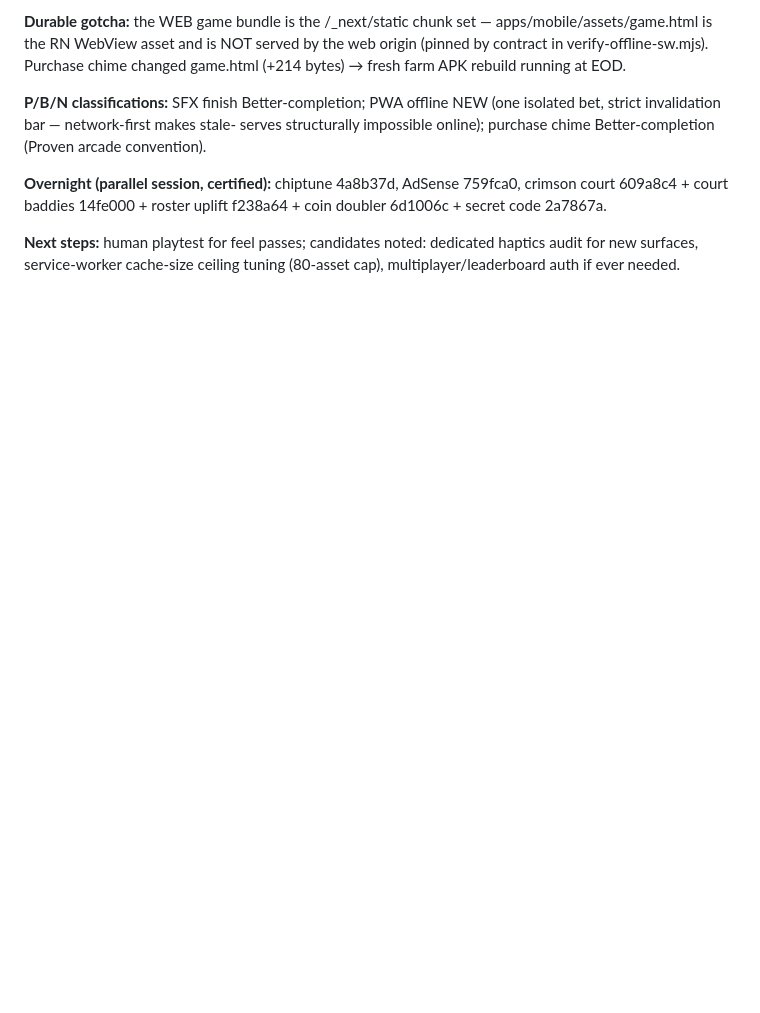
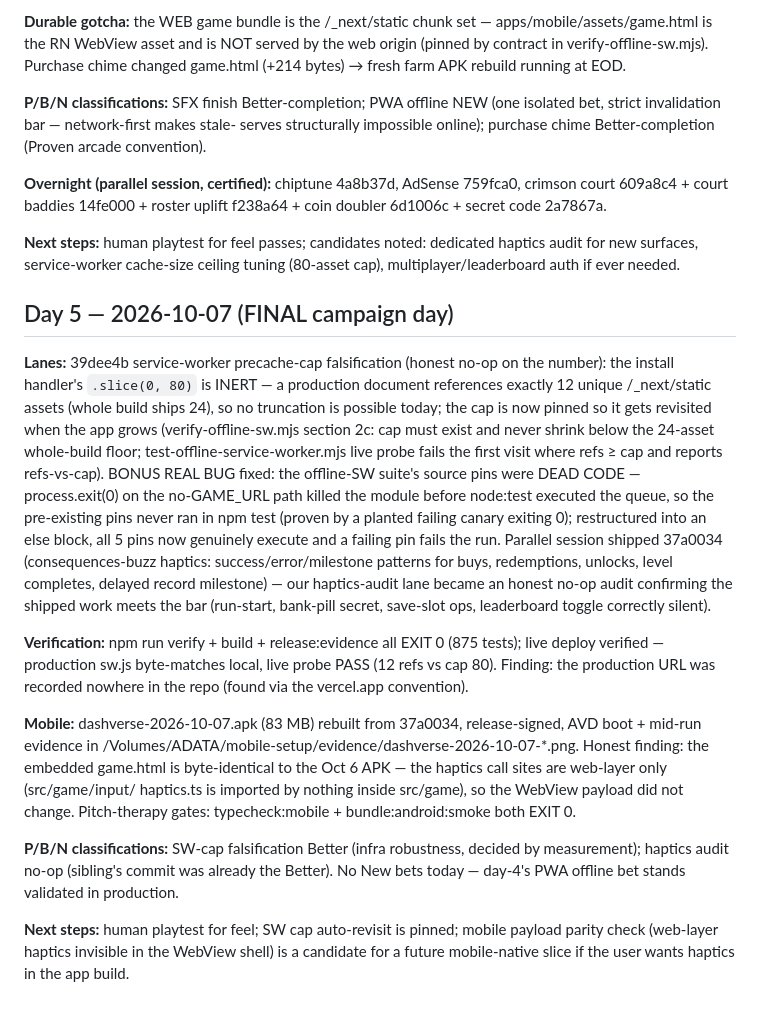
Before and after one commit to jiracipika/infinite-side-scroller, a Markdown page: docs/CAMPAIGN-LOG.md, the part around the change. GitHub-like rendering; blank space fills up the shorter version.

Commit message:
docs: campaign log day 5 — SW cap falsified + dead-test-pins fix, haptics no-op audit, APK parity finding

```diff
--- a/docs/CAMPAIGN-LOG.md
+++ b/docs/CAMPAIGN-LOG.md
@@ -113,3 +113,49 @@ f238a64 + coin doubler 6d1006c + secret code 2a7867a.
 **Next steps:** human playtest for feel passes; candidates noted: dedicated
 haptics audit for new surfaces, service-worker cache-size ceiling tuning
 (80-asset cap), multiplayer/leaderboard auth if ever needed.
+
+## Day 5 — 2026-10-07 (FINAL campaign day)
+
+**Lanes:** 39dee4b service-worker precache-cap falsification (honest
+no-op on the number): the install handler's `.slice(0, 80)` is INERT —
+a production document references exactly 12 unique /_next/static assets
+(whole build ships 24), so no truncation is possible today; the cap is
+now pinned so it gets revisited when the app grows
+(verify-offline-sw.mjs section 2c: cap must exist and never shrink
+below the 24-asset whole-build floor; test-offline-service-worker.mjs
+live probe fails the first visit where refs ≥ cap and reports
+refs-vs-cap). BONUS REAL BUG fixed: the offline-SW suite's source pins
+were DEAD CODE — process.exit(0) on the no-GAME_URL path killed the
+module before node:test executed the queue, so the pre-existing pins
+never ran in npm test (proven by a planted failing canary exiting 0);
+restructured into an else block, all 5 pins now genuinely execute and a
+failing pin fails the run. Parallel session shipped 37a0034
+(consequences-buzz haptics: success/error/milestone patterns for buys,
+redemptions, unlocks, level completes, delayed record milestone) — our
+haptics-audit lane became an honest no-op audit confirming the shipped
+work meets the bar (run-start, bank-pill secret, save-slot ops,
+leaderboard toggle correctly silent).
+
+**Verification:** npm run verify + build + release:evidence all EXIT 0
+(875 tests); live deploy verified — production sw.js byte-matches local,
+live probe PASS (12 refs vs cap 80). Finding: the production URL was
+recorded nowhere in the repo (found via the vercel.app convention).
+
+**Mobile:** dashverse-2026-10-07.apk (83 MB) rebuilt from 37a0034,
+release-signed, AVD boot + mid-run evidence in
+/Volumes/ADATA/mobile-setup/evidence/dashverse-2026-10-07-*.png.
+Honest finding: the embedded game.html is byte-identical to the Oct 6
+APK — the haptics call sites are web-layer only (src/game/input/
+haptics.ts is imported by nothing inside src/game), so the WebView
+payload did not change. Pitch-therapy gates: typecheck:mobile +
+bundle:android:smoke both EXIT 0.
+
+**P/B/N classifications:** SW-cap falsification Better (infra
+robustness, decided by measurement); haptics audit no-op (sibling's
+commit was already the Better). No New bets today — day-4's PWA offline
+bet stands validated in production.
+
+**Next steps:** human playtest for feel; SW cap auto-revisit is pinned;
+mobile payload parity check (web-layer haptics invisible in the WebView
+shell) is a candidate for a future mobile-native slice if the user
+wants haptics in the app build.
```
